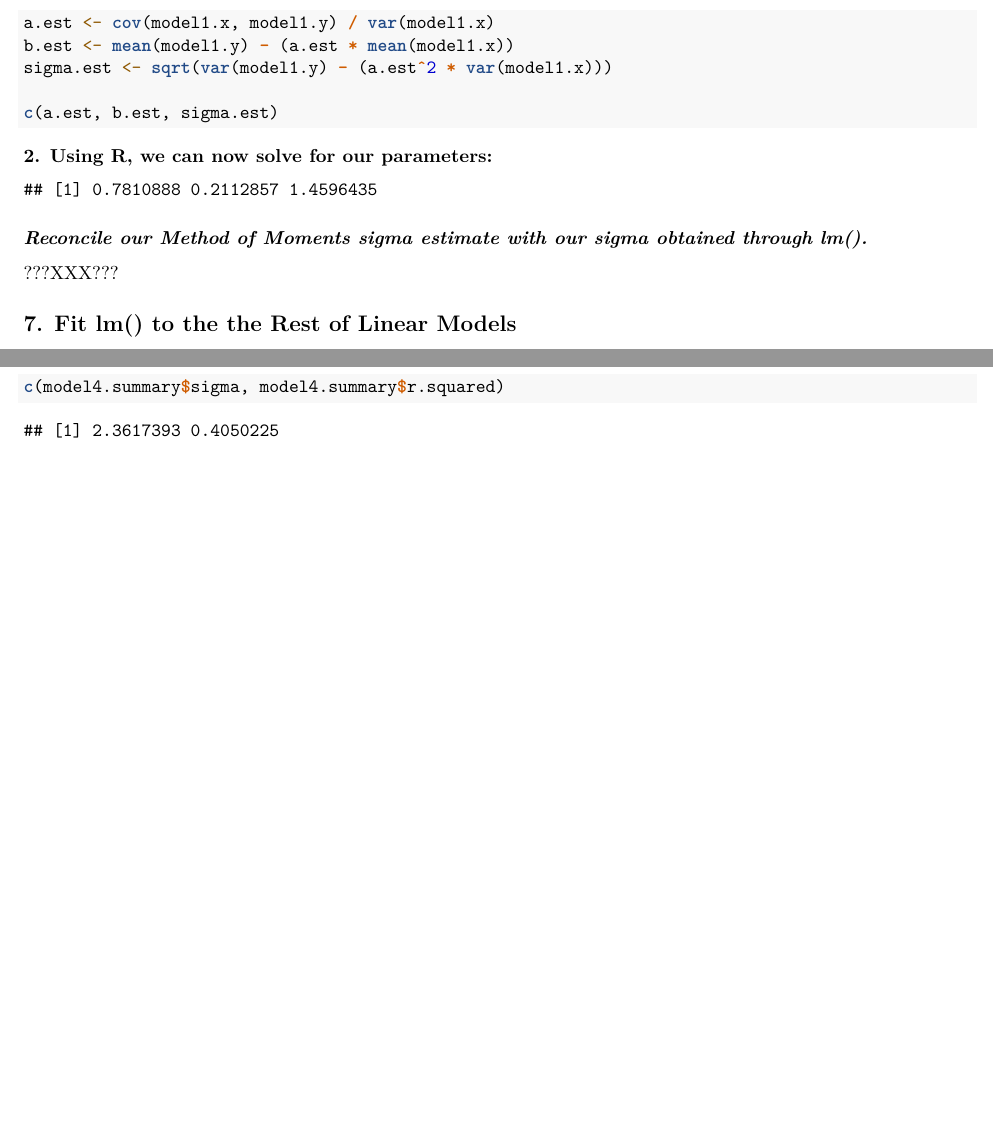
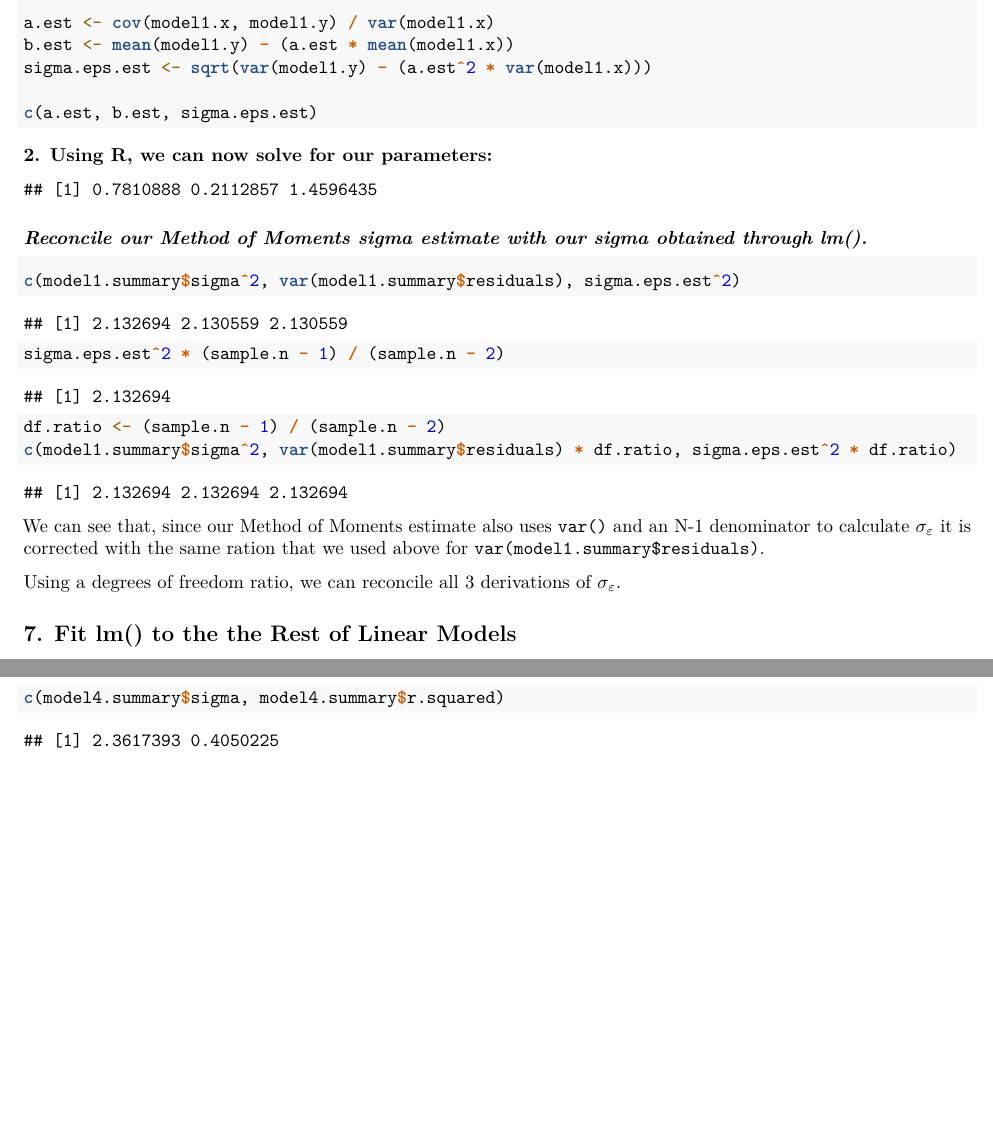
Before and after one commit to hopealso/method-moments-linear, an R Markdown document (method-moments-linear.Rmd): two parts of pages 20 and 21 of 21, joined at a grey line, cut so that both start at the same text. Rendered offline with R 4.5, knitr and Pandoc, then LaTeX, with nearby package versions.

Commit message:
Adjustment to text explaining residual standard deviation, complete q3 reconcile estimates.

````diff
--- a/method-moments-linear.Rmd
+++ b/method-moments-linear.Rmd
@@ -429,14 +431,24 @@
 ```{r q6-mom}
 a.est <- cov(model1.x, model1.y) / var(model1.x)
 b.est <- mean(model1.y) - (a.est * mean(model1.x))
-sigma.est <- sqrt(var(model1.y) - (a.est^2 * var(model1.x)))
+sigma.eps.est <- sqrt(var(model1.y) - (a.est^2 * var(model1.x)))
 
-c(a.est, b.est, sigma.est)
+c(a.est, b.est, sigma.eps.est)
 ```
 
 ### ***Reconcile our Method of Moments sigma estimate with our sigma obtained through lm().***
 
-???XXX???
+```{r q6-reconcile}
+c(model1.summary$sigma^2, var(model1.summary$residuals), sigma.eps.est^2)
+sigma.eps.est^2 * (sample.n - 1) / (sample.n - 2)
+
+df.ratio <- (sample.n - 1) / (sample.n - 2)
+c(model1.summary$sigma^2, var(model1.summary$residuals) * df.ratio, sigma.eps.est^2 * df.ratio)
+```
+
+We can see that, since our Method of Moments estimate also uses `var()` and an N-1 denominator to calculate $\sigma_{\varepsilon}$ it is corrected with the same ration that we used above for `var(model1.summary$residuals)`.
+
+Using a degrees of freedom ratio, we can reconcile all 3 derivations of $\sigma_{\varepsilon}$.
 
 ## 7. Fit lm() to the the Rest of Linear Models
 
````
Also changed, not shown: method-moments-linear.Rmd (6 more changed lines).
